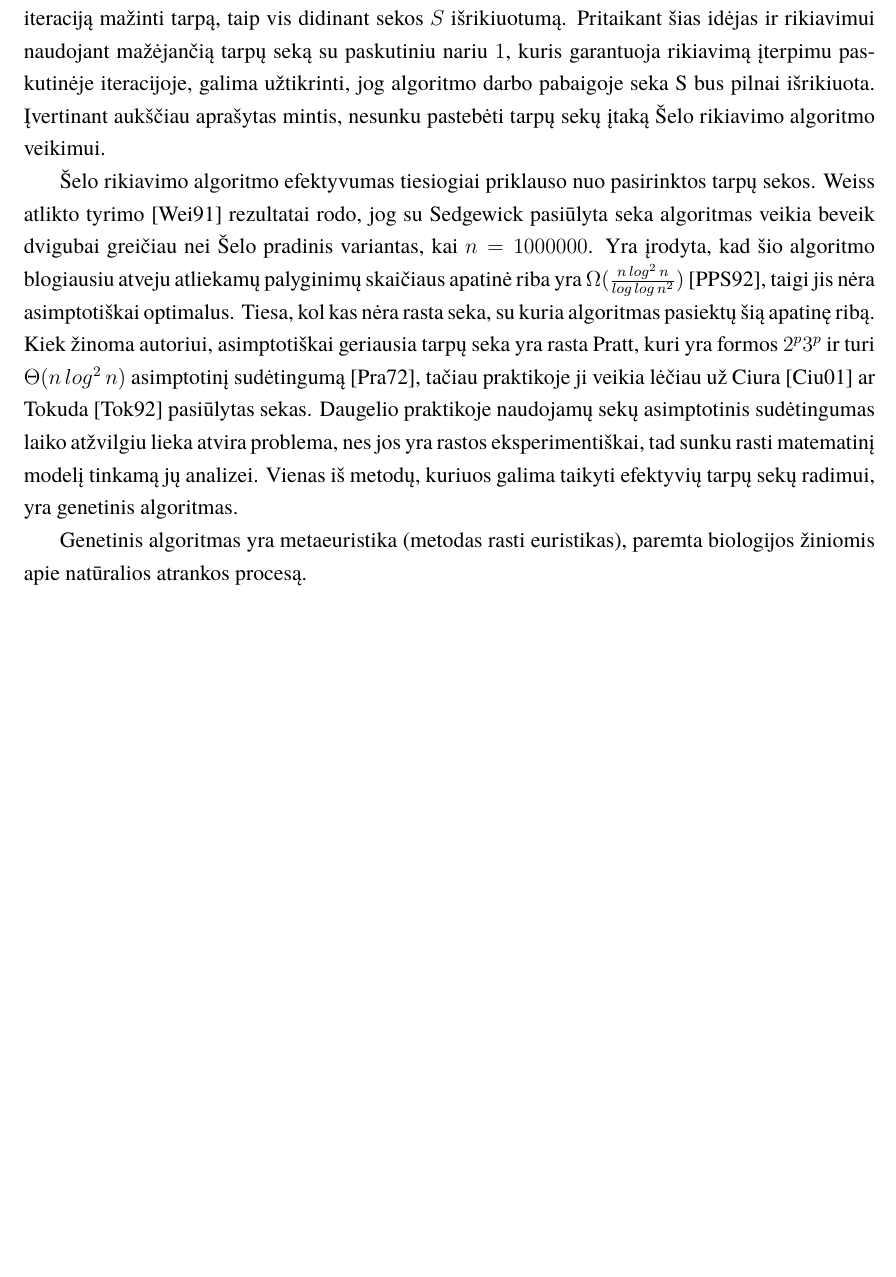
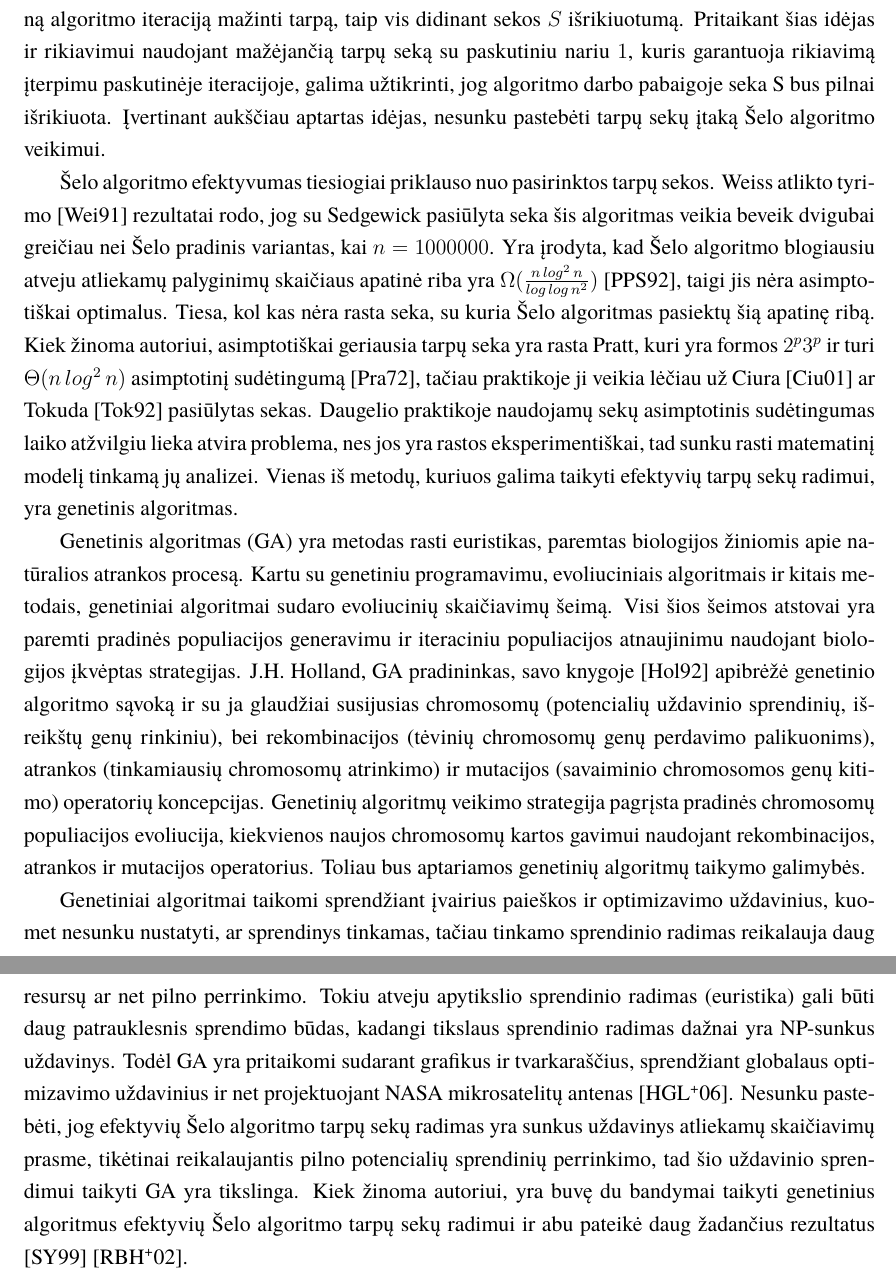
Before and after one commit to dzaleskis/course_project_vu_mif, a LaTeX document (kursinis.tex): part of page 4 of 10 before the commit and two parts of pages 4 and 5 of 11 after it, the two joined at a grey line, cut so that both start at the same text, the shorter picture padded with empty space. Compiled offline with XeLaTeX; a missing font is replaced by an installed copy or a similar font.

Commit message:
intro v1

```diff
--- a/kursinis.tex
+++ b/kursinis.tex
@@ -99,14 +102,14 @@ galima kiekvieną algoritmo iteraciją mažinti tarpą, taip vis didinant sekos
 Pritaikant šias idėjas ir rikiavimui naudojant mažėjančią tarpų seką su paskutiniu nariu $1$,
 kuris garantuoja rikiavimą įterpimu paskutinėje iteracijoje,
 galima užtikrinti, jog algoritmo darbo pabaigoje seka S bus pilnai išrikiuota.
-Įvertinant aukščiau aprašytas mintis, nesunku pastebėti tarpų sekų įtaką Šelo rikiavimo algoritmo veikimui.
+Įvertinant aukščiau aptartas idėjas, nesunku pastebėti tarpų sekų įtaką Šelo algoritmo veikimui.
 
-Šelo rikiavimo algoritmo efektyvumas tiesiogiai priklauso nuo pasirinktos tarpų sekos.
+Šelo algoritmo efektyvumas tiesiogiai priklauso nuo pasirinktos tarpų sekos.
 Weiss atlikto tyrimo \cite{weiss1991short} rezultatai rodo, jog su Sedgewick pasiūlyta seka
-algoritmas veikia beveik dvigubai greičiau nei Šelo pradinis variantas, kai $n = 1000000$.
-Yra įrodyta, kad šio algoritmo blogiausiu atveju atliekamų palyginimų skaičiaus apatinė riba yra
+šis algoritmas veikia beveik dvigubai greičiau nei Šelo pradinis variantas, kai $n = 1000000$.
+Yra įrodyta, kad Šelo algoritmo blogiausiu atveju atliekamų palyginimų skaičiaus apatinė riba yra
 $\Omega(\frac{n\,log^2\,n}{log\,log\,n^2})$ \cite{267769}, taigi jis nėra asimptotiškai optimalus.
-Tiesa, kol kas nėra rasta seka, su kuria algoritmas pasiektų šią apatinę ribą.
+Tiesa, kol kas nėra rasta seka, su kuria Šelo algoritmas pasiektų šią apatinę ribą.
 Kiek žinoma autoriui, asimptotiškai geriausia tarpų seka yra rasta Pratt, kuri yra formos
 $2^p3^p$ ir turi $\Theta(n\,log^2\,n)$ asimptotinį sudėtingumą \cite{pratt1972shellsort},
 tačiau praktikoje ji veikia lėčiau už Ciura \cite{ciura2001best} ar Tokuda \cite{10.5555/645569.659879} pasiūlytas sekas.
@@ -114,13 +117,32 @@ Daugelio praktikoje naudojamų sekų asimptotinis sudėtingumas laiko atžvilgiu
 nes jos yra rastos eksperimentiškai, tad sunku rasti matematinį modelį tinkamą jų analizei.
 Vienas iš metodų, kuriuos galima taikyti efektyvių tarpų sekų radimui, yra genetinis algoritmas.
 
-Genetinis algoritmas yra metaeuristika (metodas rasti euristikas), paremta biologijos žiniomis apie natūralios atrankos procesą.
-% Genetiniai algoritmai taikomi sprendžiant paieškos ir optimizavimo uždavinius ir naudoja biologijos įkvėptus
-% paveldėjimo, mutacijos, atrankos bei rekombinacijos operatorius.
-% Metodo pradininkas J.H. Holland savo knygoje \cite{holland1992adaptation} apibrėžė
+Genetinis algoritmas (GA) yra metodas rasti euristikas, paremtas biologijos žiniomis apie natūralios atrankos procesą.
+Kartu su genetiniu programavimu, evoliuciniais algoritmais ir kitais metodais, % citations needed
+genetiniai algoritmai sudaro evoliucinių skaičiavimų šeimą.
+Visi šios šeimos atstovai yra paremti pradinės populiacijos generavimu ir iteraciniu populiacijos atnaujinimu naudojant biologijos įkvėptas strategijas.
+J.H. Holland, GA pradininkas, savo knygoje \cite{holland1992adaptation}
+apibrėžė genetinio algoritmo sąvoką ir su ja glaudžiai susijusias
+chromosomų (potencialių uždavinio sprendinių, išreikštų genų rinkiniu), bei
+rekombinacijos (tėvinių chromosomų genų perdavimo palikuonims),
+atrankos (tinkamiausių chromosomų atrinkimo) ir mutacijos (savaiminio chromosomos genų kitimo) operatorių koncepcijas.
+Genetinių algoritmų veikimo strategija pagrįsta pradinės chromosomų populiacijos evoliucija, kiekvienos naujos chromosomų kartos
+gavimui naudojant rekombinacijos, atrankos ir mutacijos operatorius.
+Toliau bus aptariamos genetinių algoritmų taikymo galimybės.
 
+Genetiniai algoritmai taikomi sprendžiant įvairius paieškos ir optimizavimo uždavinius, kuomet nesunku nustatyti, ar sprendinys tinkamas,
+tačiau tinkamo sprendinio radimas reikalauja daug resursų ar net pilno perrinkimo.
+Tokiu atveju apytikslio sprendinio radimas (euristika) gali būti daug patrauklesnis sprendimo būdas,
+kadangi tikslaus sprendinio radimas dažnai yra NP-sunkus uždavinys.
+Todėl GA yra pritaikomi sudarant grafikus ir tvarkaraščius,
+sprendžiant globalaus optimizavimo uždavinius
+ir net projektuojant NASA mikrosatelitų antenas \cite{hornby2006automated}.
+Nesunku pastebėti, jog efektyvių Šelo algoritmo tarpų sekų radimas yra sunkus uždavinys atliekamų skaičiavimų prasme,
+tikėtinai reikalaujantis pilno potencialių sprendinių perrinkimo,
+tad šio uždavinio sprendimui taikyti GA yra tikslinga.
+Kiek žinoma autoriui, yra buvę du bandymai taikyti genetinius algoritmus efektyvių Šelo algoritmo tarpų sekų radimui
+ir abu pateikė daug žadančius rezultatus \cite{simpson1999faster} \cite{roos2002genetic}.
 
- % Genetiniu algoritmu taikymas tarpu seku radimui
 
 \section{Pagrindinė tiriamoji dalis}
 Pagrindinėje tiriamojoje dalyje aptariama ir pagrindžiama tyrimo metodika;
```
Also changed, not shown: bibliografija.bib (+35 -0 lines), kursinis.pdf, kursinis.tex (26 more changed lines).
